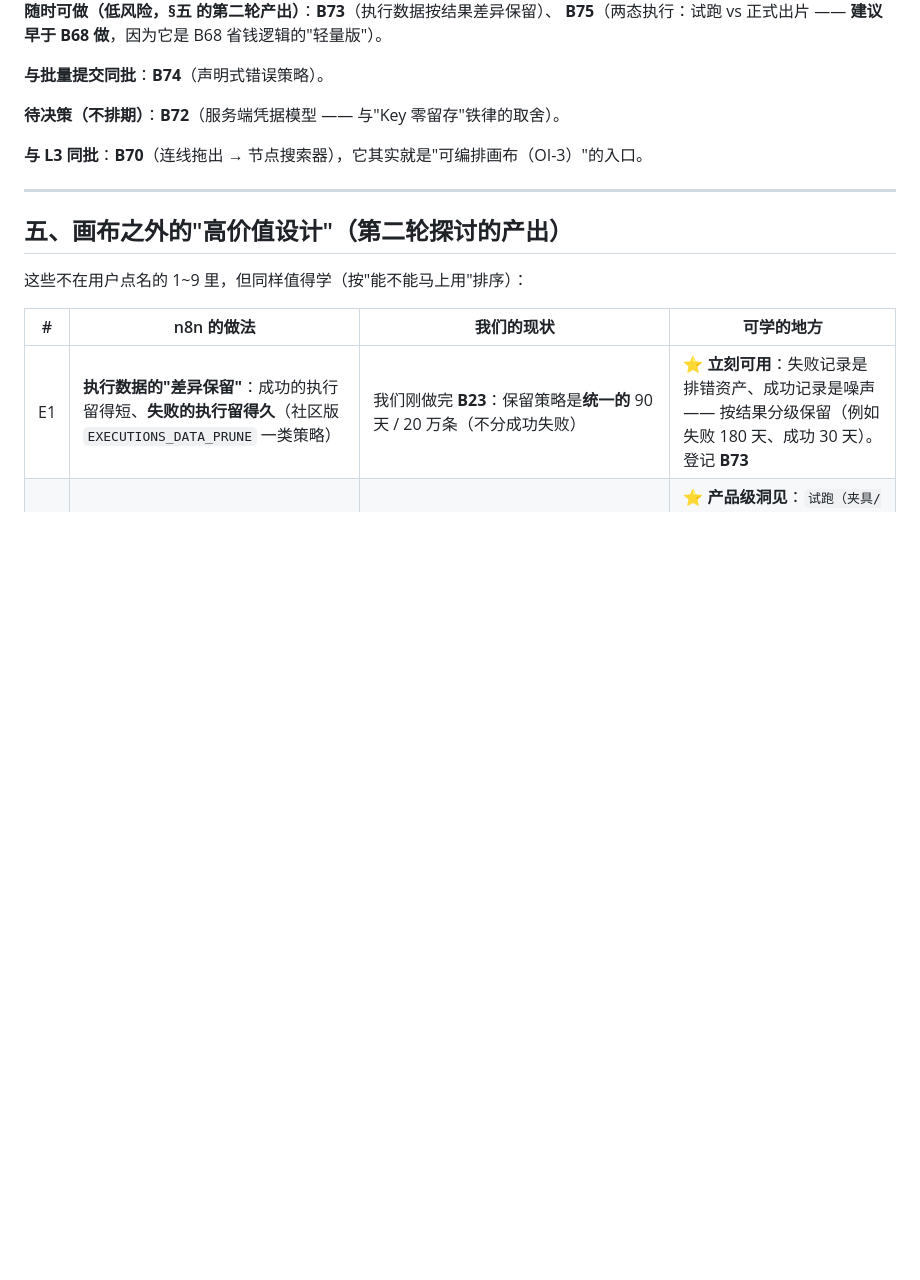
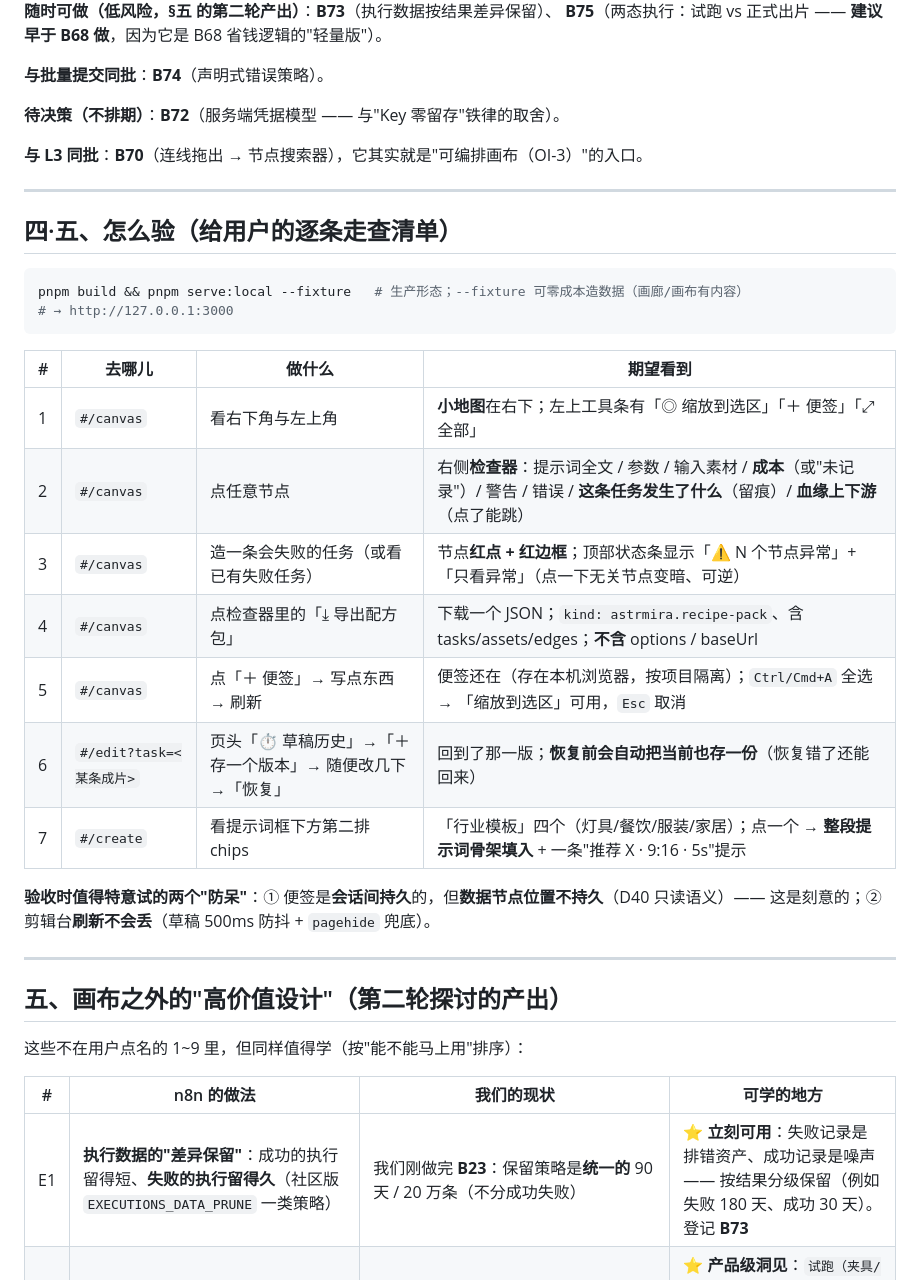
Before and after one commit to QWQcool/AstrmiraVideo, a Markdown page: docs/N8N-REFERENCE.md, the part around the change. Rendered like a GitHub page; blank space fills up the shorter version.

Commit message:
docs: 补 n8n 借鉴批的用户验收清单（7 步逐条走查）

````diff
--- a/docs/N8N-REFERENCE.md
+++ b/docs/N8N-REFERENCE.md
@@ -128,6 +128,28 @@
 
 ---
 
+## 四·五、怎么验（给用户的逐条走查清单）
+
+```bash
+pnpm build && pnpm serve:local --fixture   # 生产形态；--fixture 可零成本造数据（画廊/画布有内容）
+# → http://127.0.0.1:3000
+```
+
+| # | 去哪儿 | 做什么 | 期望看到 |
+|---|---|---|---|
+| 1 | `#/canvas` | 看右下角与左上角 | **小地图**在右下；左上工具条有「◎ 缩放到选区」「＋ 便签」「⤢ 全部」 |
+| 2 | `#/canvas` | 点任意节点 | 右侧**检查器**：提示词全文 / 参数 / 输入素材 / **成本**（或"未记录"）/ 警告 / 错误 / **这条任务发生了什么**（留痕）/ **血缘上下游**（点了能跳） |
+| 3 | `#/canvas` | 造一条会失败的任务（或看已有失败任务） | 节点**红点 + 红边框**；顶部状态条显示「⚠ N 个节点异常」+「只看异常」（点一下无关节点变暗、可逆） |
+| 4 | `#/canvas` | 点检查器里的「⤓ 导出配方包」 | 下载一个 JSON；`kind: astrmira.recipe-pack`、含 tasks/assets/edges；**不含** options / baseUrl |
+| 5 | `#/canvas` | 点「＋ 便签」→ 写点东西 → 刷新 | 便签还在（存在本机浏览器，按项目隔离）；`Ctrl/Cmd+A` 全选 → 「缩放到选区」可用，`Esc` 取消 |
+| 6 | `#/edit?task=<某条成片>` | 页头「⏱ 草稿历史」→「＋ 存一个版本」→ 随便改几下 →「恢复」 | 回到了那一版；**恢复前会自动把当前也存一份**（恢复错了还能回来） |
+| 7 | `#/create` | 看提示词框下方第二排 chips | 「行业模板」四个（灯具/餐饮/服装/家居）；点一个 → **整段提示词骨架填入** + 一条"推荐 X · 9:16 · 5s"提示 |
+
+**验收时值得特意试的两个"防呆"**：① 便签是**会话间持久**的，但**数据节点位置不持久**（D40 只读语义）——
+这是刻意的；② 剪辑台**刷新不会丢**（草稿 500ms 防抖 + `pagehide` 兜底）。
+
+---
+
 ## 五、画布之外的"高价值设计"（第二轮探讨的产出）
 
 这些不在用户点名的 1~9 里，但同样值得学（按"能不能马上用"排序）：
````
